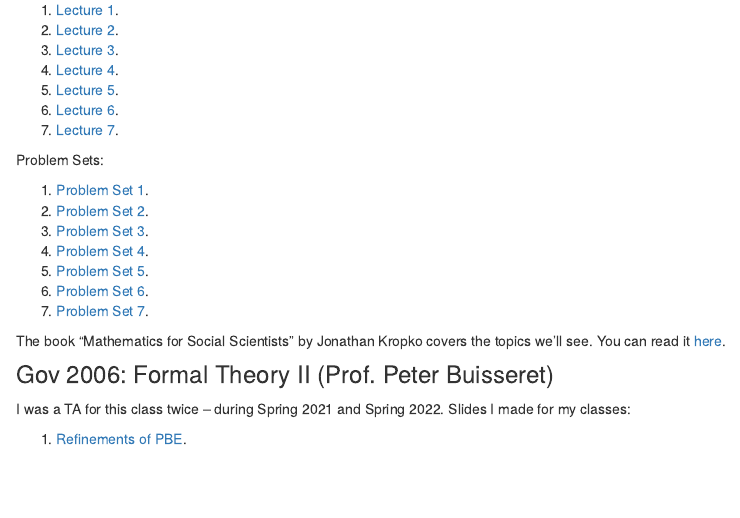
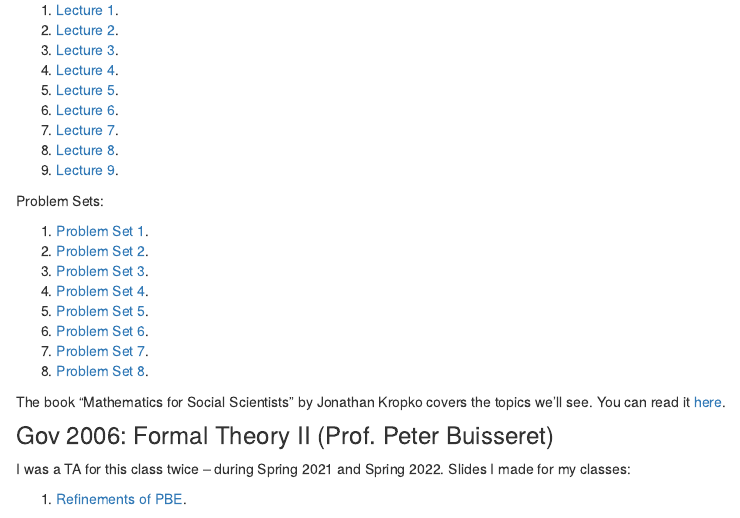
Before and after one commit to juandodyk/juandodyk.github.io, an R Markdown document (teaching.Rmd): the page in a window 1100 px wide, from 200 px down. Rendered offline with R 4.5, knitr and Pandoc, with nearby package versions; drawn as R Markdown's standard HTML page in place of the format the file asks for.

Commit message:
lectures 8 and 9

```diff
--- a/teaching.Rmd
+++ b/teaching.Rmd
@@ -14,6 +14,8 @@ Lectures:
 5. [Lecture 5](files/mathcamp/lecture5.pdf).
 6. [Lecture 6](files/mathcamp/lecture6.pdf).
 7. [Lecture 7](files/mathcamp/lecture7.pdf).
+8. [Lecture 8](files/mathcamp/lecture8.pdf).
+8. [Lecture 9](files/mathcamp/lecture9.pdf).
 
 Problem Sets:
 
@@ -24,6 +26,7 @@ Problem Sets:
 5. [Problem Set 5](files/mathcamp/ps5.pdf).
 6. [Problem Set 6](files/mathcamp/ps6.pdf).
 7. [Problem Set 7](files/mathcamp/ps7.pdf).
+8. [Problem Set 8](files/mathcamp/ps8.pdf).
 
 The book "Mathematics for Social Scientists" by Jonathan Kropko covers the topics we'll see. You can read it [here](https://methods-sagepub-com.libproxy.wustl.edu/book/mono/mathematics-for-social-scientists/toc).
 
```
Also changed, not shown: docs/search.json, files/mathcamp/lecture8.pdf (added), files/mathcamp/lecture9.pdf (added), files/mathcamp/ps7.pdf, files/mathcamp/ps8.pdf (added), files/mathcamp/ps9.pdf (added), 7 other files.
